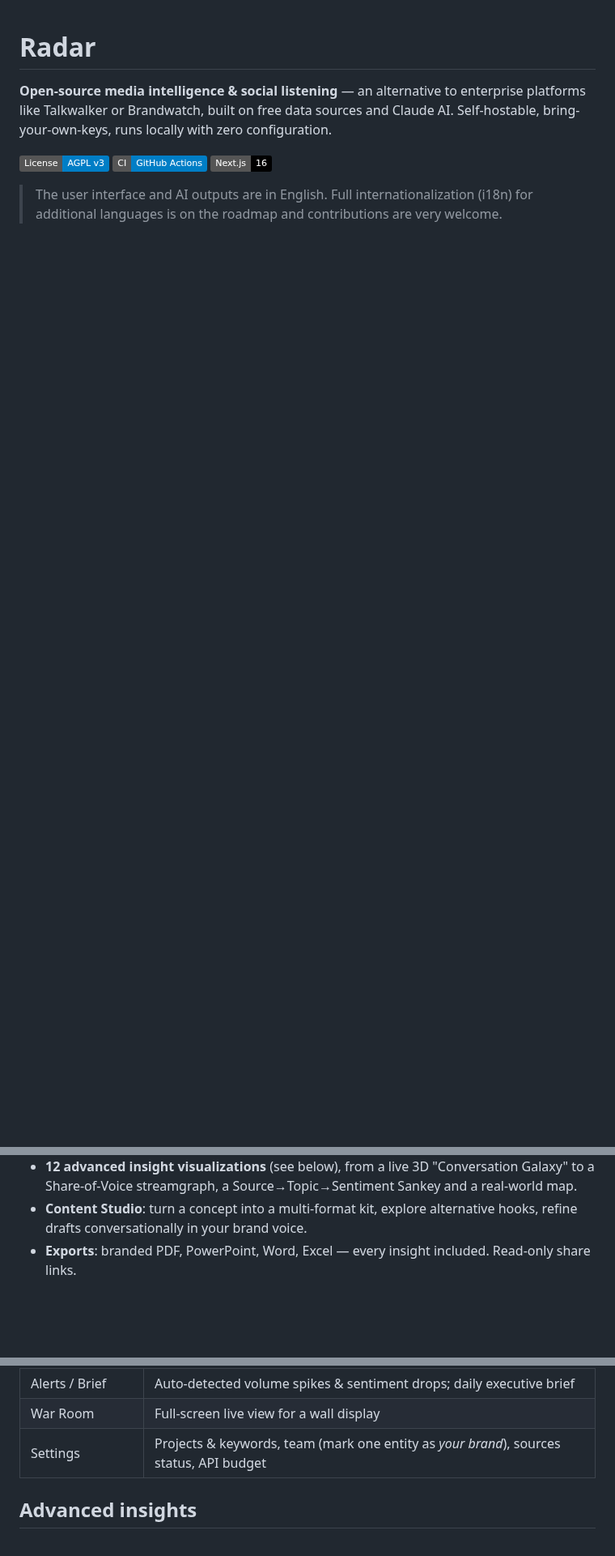
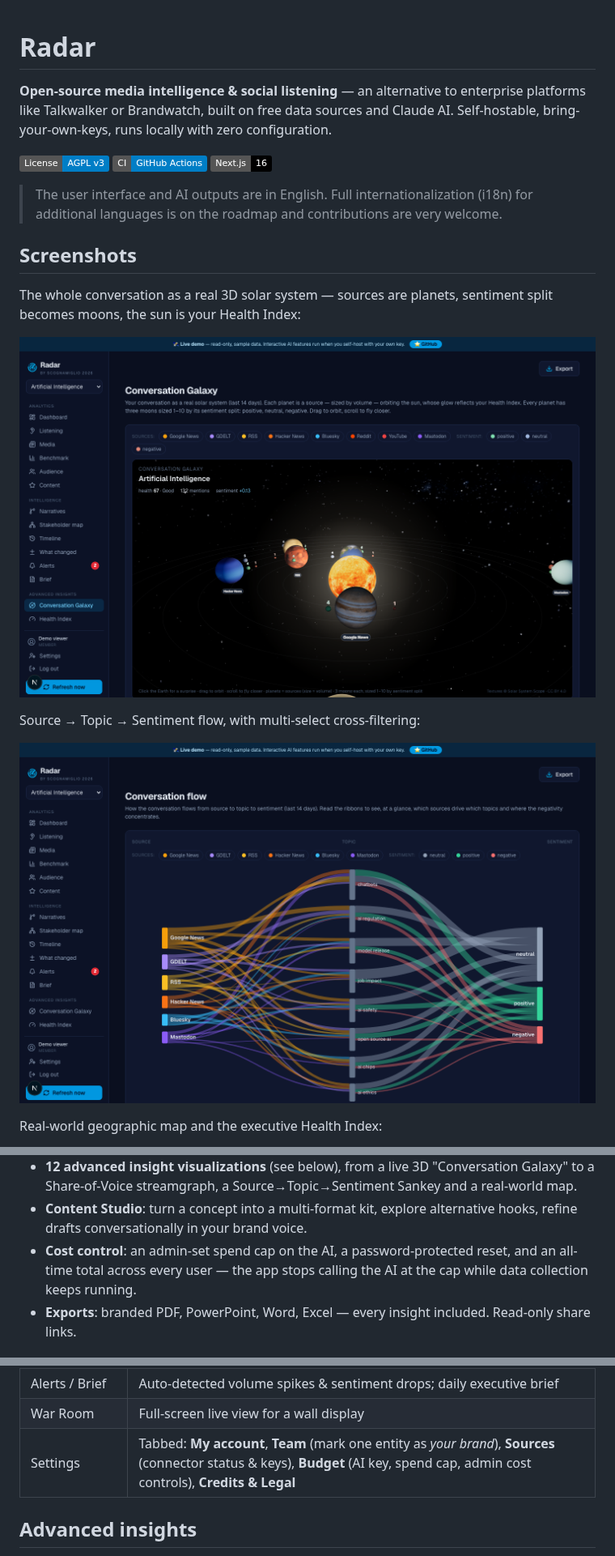
Before and after one commit to Scognamiglio1969/radar-intelligence, a Markdown page: README.md, 3 parts joined by grey strips. Shown at 81% size. GitHub-like rendering; pictures changed too: docs/screenshots/flow.png (added), docs/screenshots/galaxy.png (added); badges without logos; blank space fills up the shorter version.

```diff
--- a/README.md
+++ b/README.md
@@ -10,3 +10,17 @@ Self-hostable, bring-your-own-keys, runs locally with zero configuration.
 
 > The user interface and AI outputs are in English. Full internationalization (i18n) for
 > additional languages is on the roadmap and contributions are very welcome.
+
+## Screenshots
+
+The whole conversation as a real 3D solar system — sources are planets, sentiment split
+becomes moons, the sun is your Health Index:
+
+![Conversation Galaxy](docs/screenshots/galaxy.png)
+
+Source → Topic → Sentiment flow, with multi-select cross-filtering:
+
+![Conversation flow](docs/screenshots/flow.png)
+
+Real-world geographic map and the executive Health Index:
+
@@ -35,6 +51,9 @@ just want to collect data).
   to a Share-of-Voice streamgraph, a Source→Topic→Sentiment Sankey and a real-world map.
 - **Content Studio**: turn a concept into a multi-format kit, explore alternative hooks,
   refine drafts conversationally in your brand voice.
+- **Cost control**: an admin-set spend cap on the AI, a password-protected reset, and an
+  all-time total across every user — the app stops calling the AI at the cap while data
+  collection keeps running.
 - **Exports**: branded PDF, PowerPoint, Word, Excel — every insight included. Read-only
   share links.
 
@@ -98,7 +117,7 @@ features turn on immediately.
 | Content Studio | Concept → multi-format kit, Hook Lab, conversational refinement |
 | Alerts / Brief | Auto-detected volume spikes & sentiment drops; daily executive brief |
 | War Room | Full-screen live view for a wall display |
-| Settings | Projects & keywords, team (mark one entity as *your brand*), sources status, API budget |
+| Settings | Tabbed: **My account**, **Team** (mark one entity as *your brand*), **Sources** (connector status & keys), **Budget** (AI key, spend cap, admin cost controls), **Credits & Legal** |
 
 ## Advanced insights
 
```
Also changed, not shown: other parts of README.md (+2 -0 lines), docs/screenshots/dashboard.png (added), docs/screenshots/geo.png (added), docs/screenshots/health.png (added), 3 other files.
